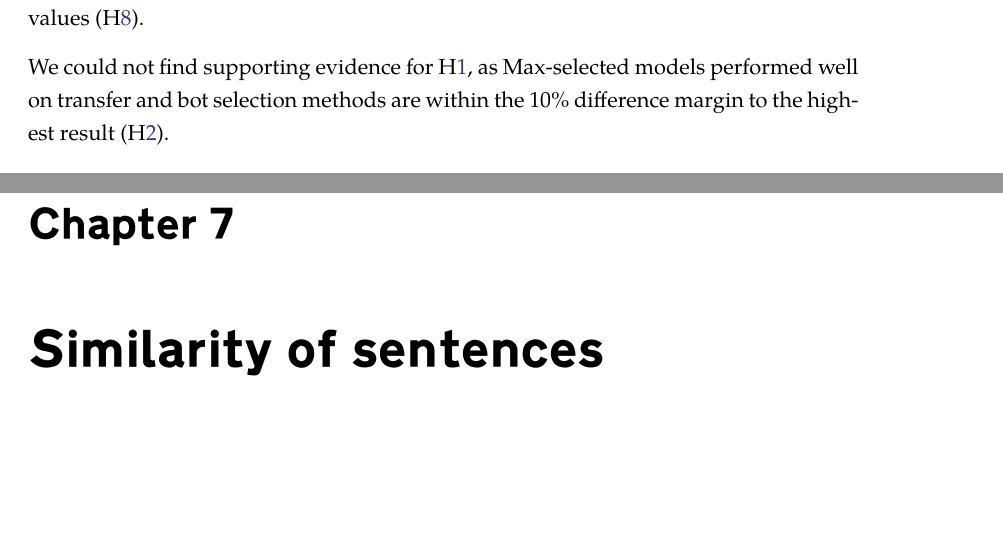
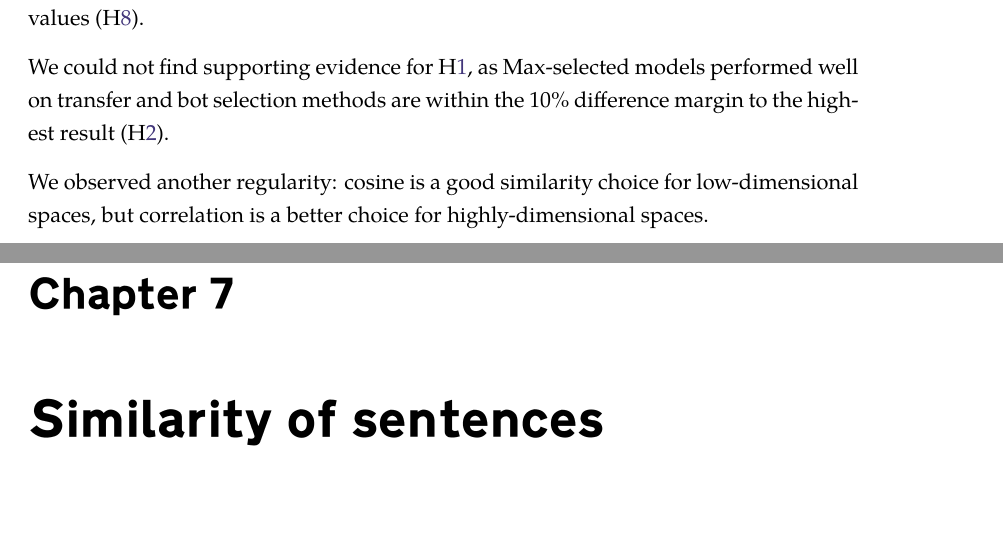
Before and after one commit to dimazest/thesis, a LaTeX thesis (thesis.tex, which reads experiments.tex): two parts of pages 44 and 45 of 78, joined at a grey line, cut so that both start at the same text, the shorter picture padded with empty space. Compiled offline with XeLaTeX.

Commit message:
cos->correlation note

```diff
--- a/experiments.tex
+++ b/experiments.tex
@@ -247,6 +247,8 @@ The switch at 10000 dimensions is a ``parameter sweet spot'' as parameter choice
 As expected, we did not see a significant influence of the ``compression'' of the PMI values (H\ref{hyp:lex-pmi-cpmi}).
 
 We could not find supporting evidence for H\ref{hyp:overfitting}, as Max-selected models performed well on transfer and bot selection methods are within the 10\% difference margin to the highest result (H\ref{hyp:10percent}).
+
+We observed another regularity: cosine is a good similarity choice for low-dimensional spaces, but correlation is a better choice for highly-dimensional spaces.
 
 \chapter{Similarity of sentences}
 \label{sec:sentential}
```
